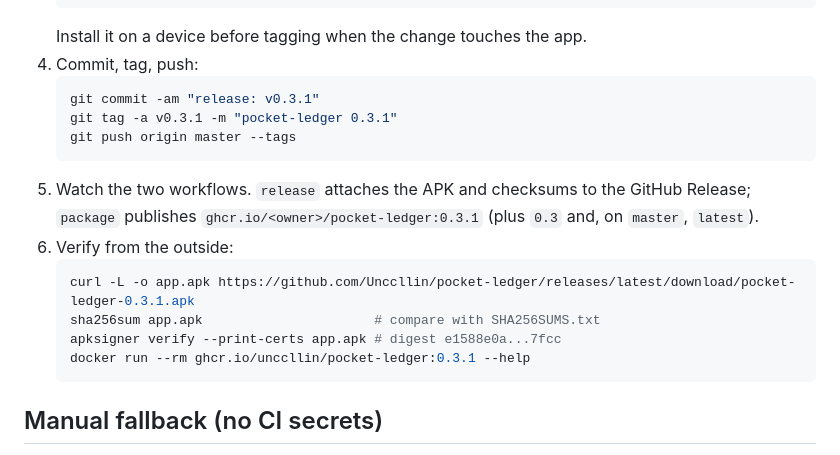
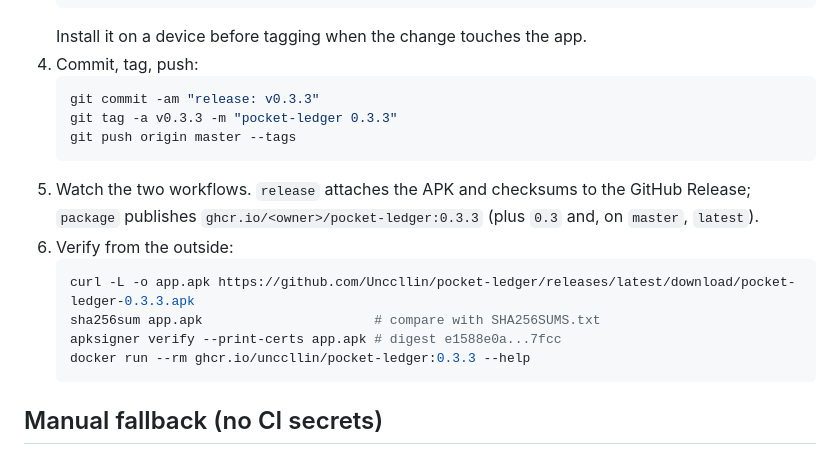
Before and after one commit to Unccllin/pocket-ledger, a Markdown page: docs/RELEASING.md, the part around the change. Drawn GitHub-style.

````diff
--- a/docs/RELEASING.md
+++ b/docs/RELEASING.md
@@ -73,19 +73,19 @@ pocket-ledger -> Package settings** after the first push (private by default).
    Install it on a device before tagging when the change touches the app.
 4. Commit, tag, push:
    ```sh
-   git commit -am "release: v0.3.1"
-   git tag -a v0.3.1 -m "pocket-ledger 0.3.1"
+   git commit -am "release: v0.3.3"
+   git tag -a v0.3.3 -m "pocket-ledger 0.3.3"
    git push origin master --tags
    ```
 5. Watch the two workflows. `release` attaches the APK and checksums to the
-   GitHub Release; `package` publishes `ghcr.io/<owner>/pocket-ledger:0.3.1`
+   GitHub Release; `package` publishes `ghcr.io/<owner>/pocket-ledger:0.3.3`
    (plus `0.3` and, on `master`, `latest`).
 6. Verify from the outside:
    ```sh
-   curl -L -o app.apk https://github.com/Unccllin/pocket-ledger/releases/latest/download/pocket-ledger-0.3.1.apk
+   curl -L -o app.apk https://github.com/Unccllin/pocket-ledger/releases/latest/download/pocket-ledger-0.3.3.apk
    sha256sum app.apk                      # compare with SHA256SUMS.txt
    apksigner verify --print-certs app.apk # digest e1588e0a...7fcc
-   docker run --rm ghcr.io/unccllin/pocket-ledger:0.3.1 --help
+   docker run --rm ghcr.io/unccllin/pocket-ledger:0.3.3 --help
    ```
 
 ## Manual fallback (no CI secrets)
````
Also changed, not shown: docs/INSTALL.md (+5 -5 lines).
